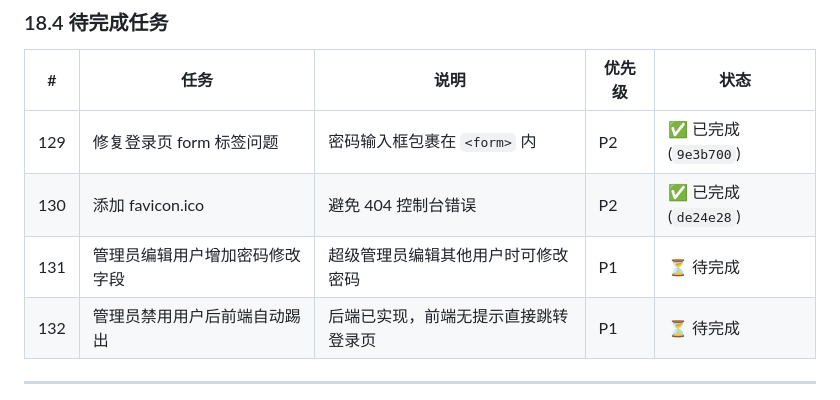
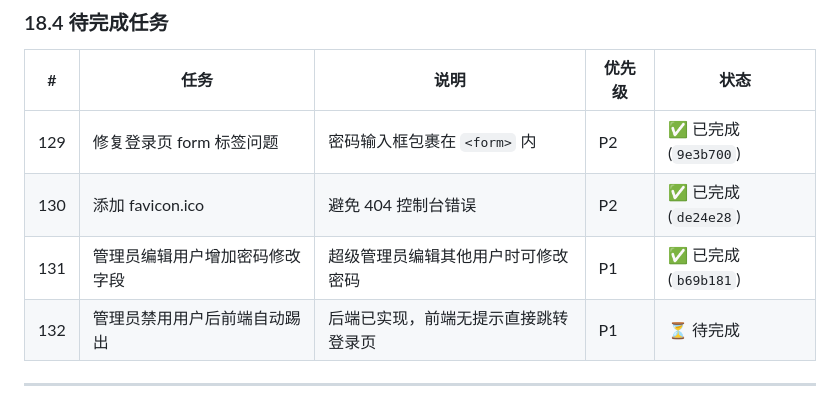
Before and after one commit to Rensr0/rbac-system, a Markdown page: FUTURE_PLAN.md, the part around the change. Drawn GitHub-style.

Commit message:
docs: 更新 FUTURE_PLAN.md 标记任务 #129/#130/#131 已完成

```diff
--- a/FUTURE_PLAN.md
+++ b/FUTURE_PLAN.md
@@ -774,7 +774,7 @@ pc-logs.js → pc-mine.js → pc-pages.js
 |---|------|------|--------|------|
 | 129 | 修复登录页 form 标签问题 | 密码输入框包裹在 `<form>` 内 | P2 | ✅ 已完成 (`9e3b700`) |
 | 130 | 添加 favicon.ico | 避免 404 控制台错误 | P2 | ✅ 已完成 (`de24e28`) |
-| 131 | 管理员编辑用户增加密码修改字段 | 超级管理员编辑其他用户时可修改密码 | P1 | ⏳ 待完成 |
+| 131 | 管理员编辑用户增加密码修改字段 | 超级管理员编辑其他用户时可修改密码 | P1 | ✅ 已完成 (`b69b181`) |
 | 132 | 管理员禁用用户后前端自动踢出 | 后端已实现，前端无提示直接跳转登录页 | P1 | ⏳ 待完成 |
 
 ---
```
